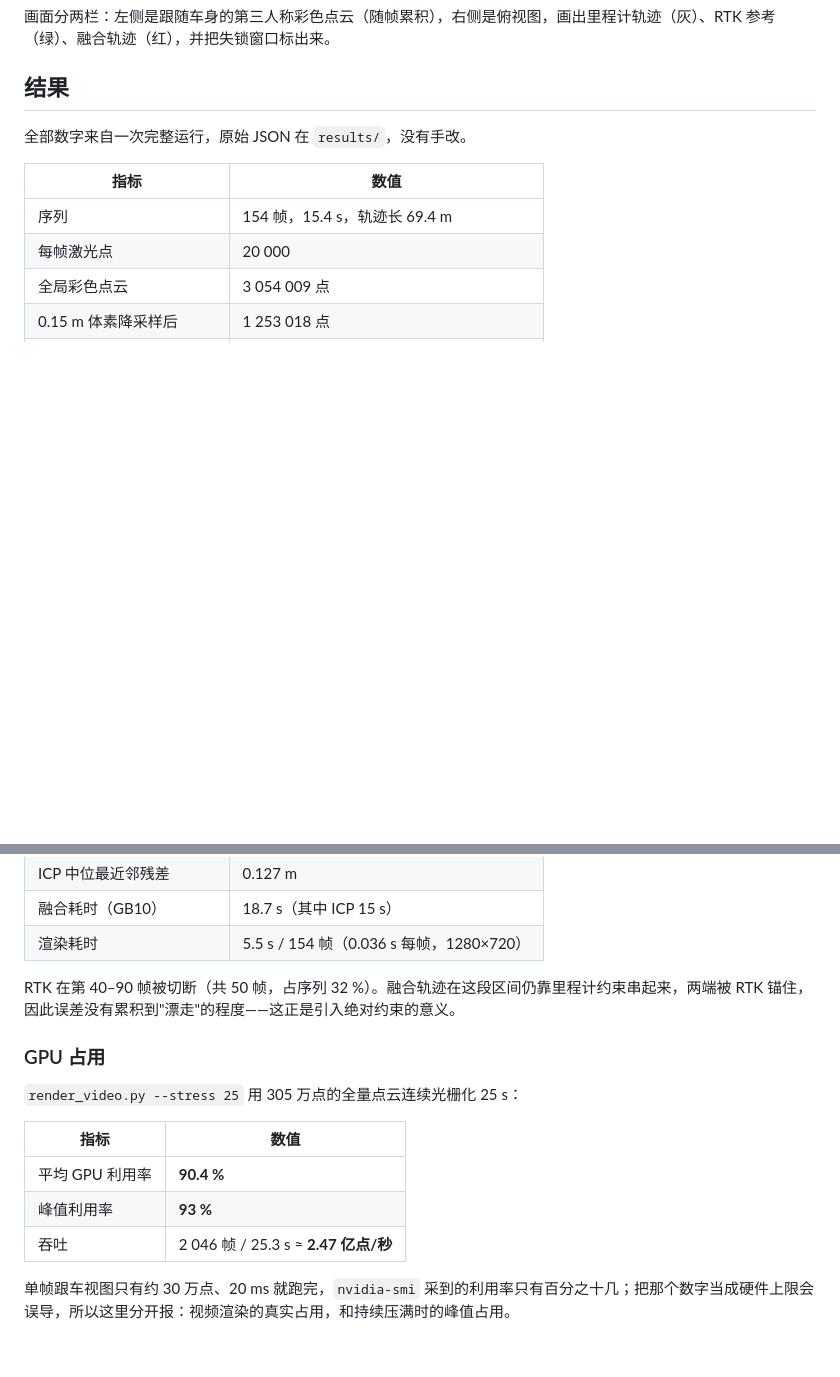
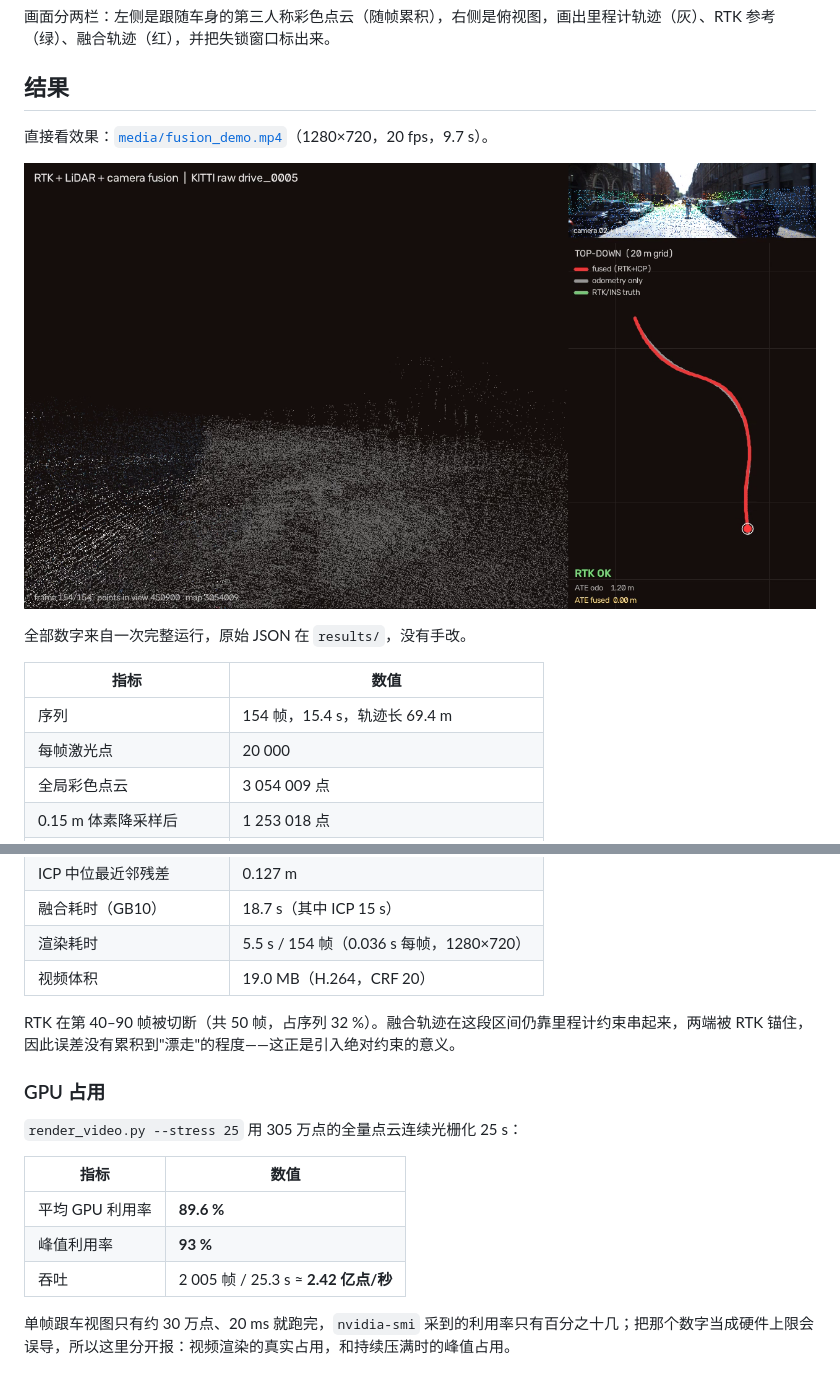
Before and after one commit to lemonbaby2/rtk-lidar-fusion-demo, a Markdown page: README.md, 2 parts joined by grey strips. Rendered like a GitHub page; pictures changed too: media/poster.png (added); blank space fills up the shorter version.

Commit message:
Add the rendered video, poster and final render stats
fusion_demo.mp4 is 1280x720 h264, 19.0 MB.  Uncoloured returns are dimmed
rather than recoloured so the 17 % that carry camera colour read clearly, and
the camera panel paints one pixel per return instead of a 2x2 splat, which had
been covering the photo entirely.

```diff
--- a/README.md
+++ b/README.md
@@ -72,6 +72,10 @@ render/render_video.py      # GPU z-buffer 栅格化 -> 逐帧 PNG -> ffmpeg ->
 
 ## 结果
 
+直接看效果：[`media/fusion_demo.mp4`](media/fusion_demo.mp4)（1280×720，20 fps，9.7 s）。
+
+![poster](media/poster.png)
+
 全部数字来自一次完整运行，原始 JSON 在 `results/`，没有手改。
 
 | 指标 | 数值 |
@@ -86,6 +90,7 @@ render/render_video.py      # GPU z-buffer 栅格化 -> 逐帧 PNG -> ffmpeg ->
 | ICP 中位最近邻残差 | 0.127 m |
 | 融合耗时（GB10） | 18.7 s（其中 ICP 15 s） |
 | 渲染耗时 | 5.5 s / 154 帧（0.036 s 每帧，1280×720） |
+| 视频体积 | 19.0 MB（H.264，CRF 20） |
 
 RTK 在第 40–90 帧被切断（共 50 帧，占序列 32 %）。融合轨迹在这段区间仍靠里程计约束串起来，两端被 RTK 锚住，因此误差没有累积到"漂走"的程度——这正是引入绝对约束的意义。
 
@@ -95,9 +100,9 @@ RTK 在第 40–90 帧被切断（共 50 帧，占序列 32 %）。融合轨迹
 
 | 指标 | 数值 |
 |---|---|
-| 平均 GPU 利用率 | **90.4 %** |
+| 平均 GPU 利用率 | **89.6 %** |
 | 峰值利用率 | **93 %** |
-| 吞吐 | 2 046 帧 / 25.3 s ≈ **2.47 亿点/秒** |
+| 吞吐 | 2 005 帧 / 25.3 s ≈ **2.42 亿点/秒** |
 
 单帧跟车视图只有约 30 万点、20 ms 就跑完，`nvidia-smi` 采到的利用率只有百分之十几；把那个数字当成硬件上限会误导，所以这里分开报：视频渲染的真实占用，和持续压满时的峰值占用。
 
```
Also changed, not shown: docs/RESULTS.md (+1 -1 lines), 3 other files.
